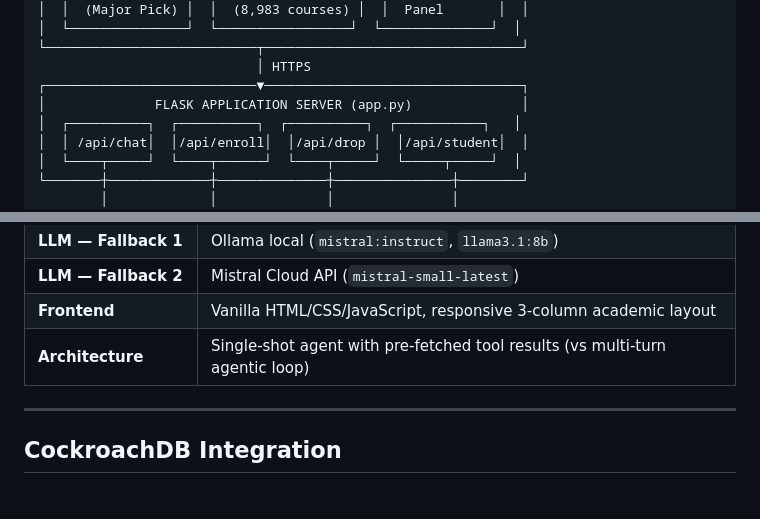
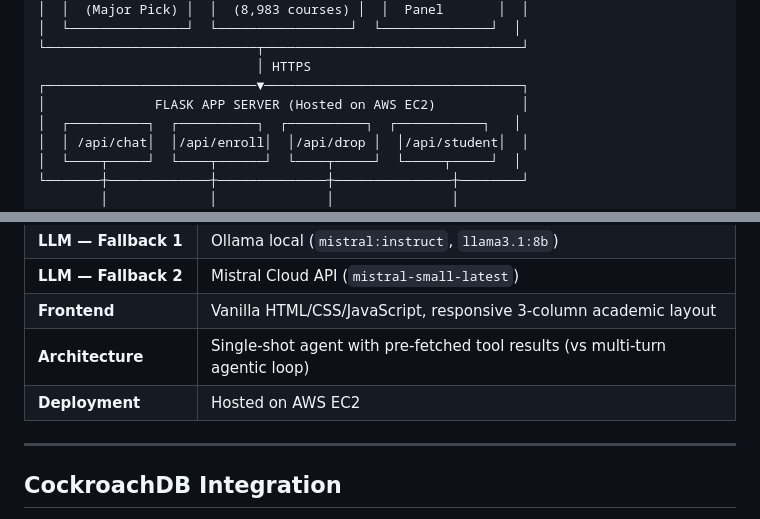
Before and after one commit to CJP-Hackathon/Hackathon, a Markdown page: README.md, 2 parts joined by grey strips. GitHub-like rendering.

Commit message:
docs: update architecture diagram and tech stack to reflect AWS EC2 deployment instead of Render

```diff
--- a/README.md
+++ b/README.md
@@ -58,7 +58,7 @@ See [`ARCHITECTURE-3.pdf`](./ARCHITECTURE-3.pdf) for the full system architectur
 └───────────────────────────┬─────────────────────────────────┘
                             │ HTTPS
 ┌───────────────────────────▼─────────────────────────────────┐
-│              FLASK APPLICATION SERVER (app.py)              │
+│              FLASK APP SERVER (Hosted on AWS EC2)           │
 │  ┌──────────┐  ┌──────────┐  ┌──────────┐  ┌───────────┐   │
 │  │ /api/chat│  │/api/enroll│  │/api/drop │  │/api/student│  │
 │  └────┬─────┘  └────┬──────┘  └────┬─────┘  └─────┬─────┘  │
@@ -113,6 +113,7 @@ See [`ARCHITECTURE-3.pdf`](./ARCHITECTURE-3.pdf) for the full system architectur
 | **LLM — Fallback 2** | Mistral Cloud API (`mistral-small-latest`) |
 | **Frontend** | Vanilla HTML/CSS/JavaScript, responsive 3-column academic layout |
 | **Architecture** | Single-shot agent with pre-fetched tool results (vs multi-turn agentic loop) |
+| **Deployment** | Hosted on AWS EC2 |
 
 ---
 
```
